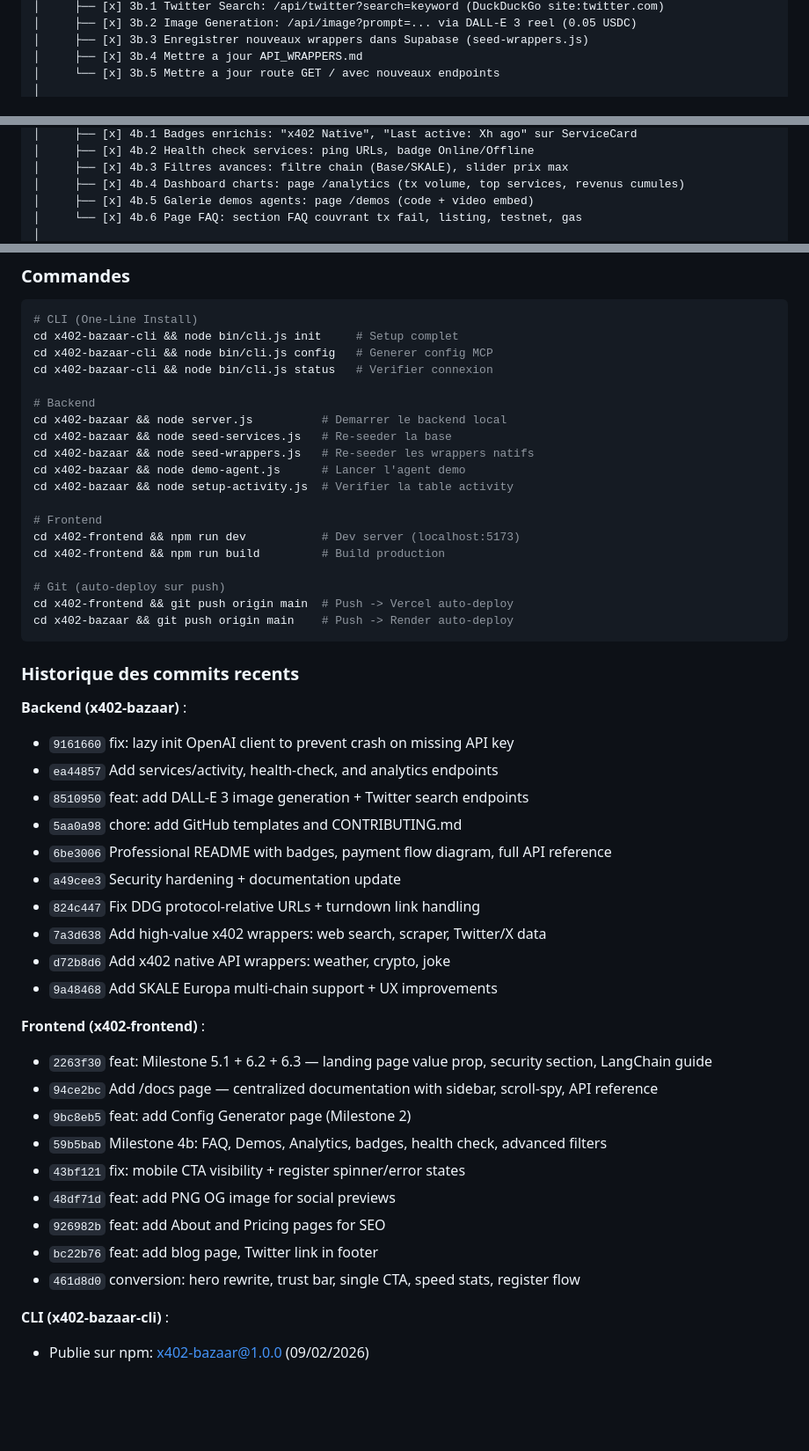
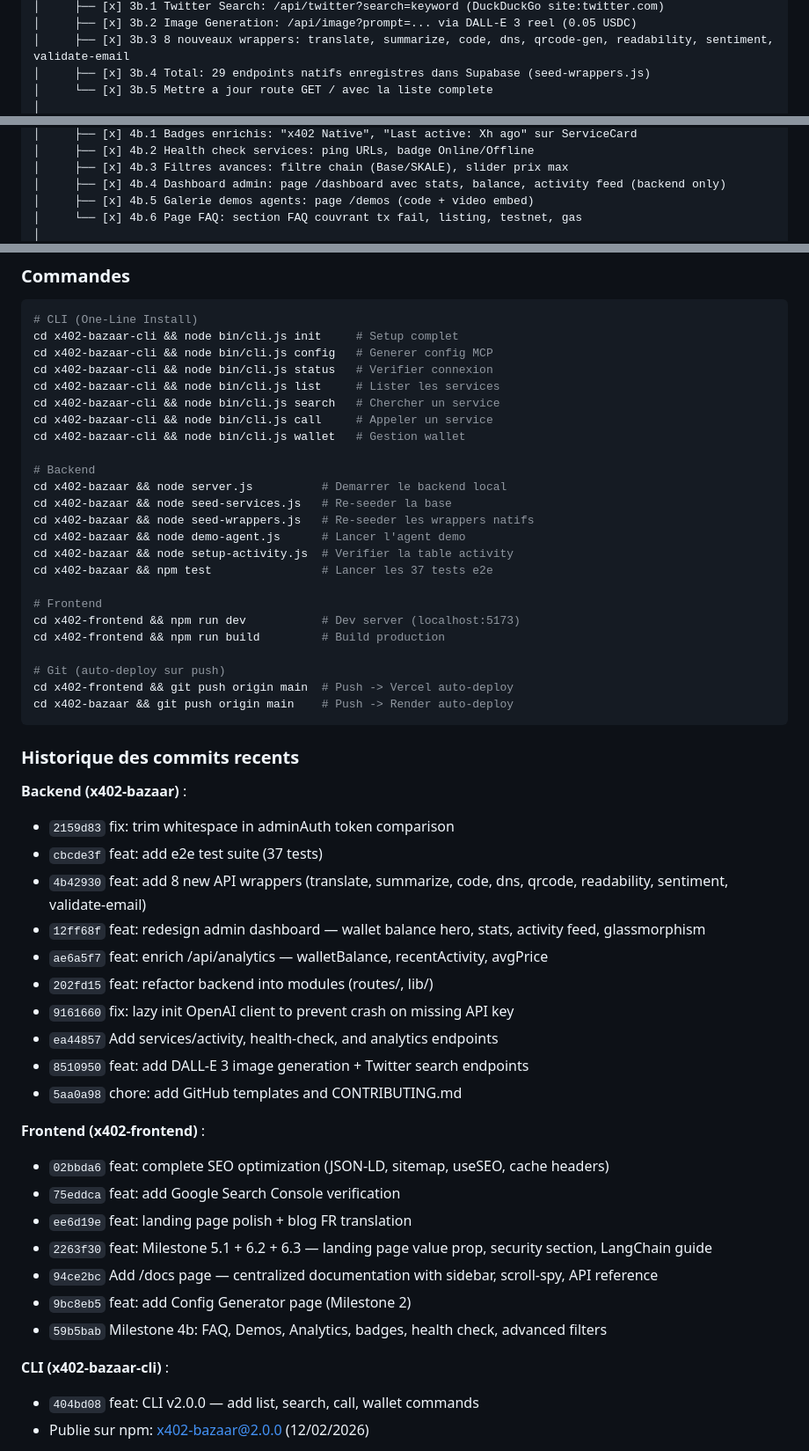
Before and after one commit to Wintyx57/x402-backend, a Markdown page: CLAUDE.md, 3 parts joined by grey strips. Shown at 88% size. Rendered like a GitHub page; blank space fills up the shorter version.

```diff
--- a/CLAUDE.md
+++ b/CLAUDE.md
@@ -46,6 +46,6 @@ Phase 1: Developer Obsession (Mois 1-2) — COMPLETE
 │     ├── [x] 3b.1 Twitter Search: /api/twitter?search=keyword (DuckDuckGo site:twitter.com)
 │     ├── [x] 3b.2 Image Generation: /api/image?prompt=... via DALL-E 3 reel (0.05 USDC)
-│     ├── [x] 3b.3 Enregistrer nouveaux wrappers dans Supabase (seed-wrappers.js)
-│     ├── [x] 3b.4 Mettre a jour API_WRAPPERS.md
-│     └── [x] 3b.5 Mettre a jour route GET / avec nouveaux endpoints
+│     ├── [x] 3b.3 8 nouveaux wrappers: translate, summarize, code, dns, qrcode-gen, readability, sentiment, validate-email
+│     ├── [x] 3b.4 Total: 29 endpoints natifs enregistres dans Supabase (seed-wrappers.js)
+│     └── [x] 3b.5 Mettre a jour route GET / avec la liste complete
 │
@@ -60,7 +60,7 @@ Phase 1: Developer Obsession (Mois 1-2) — COMPLETE
 │     ├── [x] 4b.1 Badges enrichis: "x402 Native", "Last active: Xh ago" sur ServiceCard
 │     ├── [x] 4b.2 Health check services: ping URLs, badge Online/Offline
 │     ├── [x] 4b.3 Filtres avances: filtre chain (Base/SKALE), slider prix max
-│     ├── [x] 4b.4 Dashboard charts: page /analytics (tx volume, top services, revenus cumules)
+│     ├── [x] 4b.4 Dashboard admin: page /dashboard avec stats, balance, activity feed (backend only)
 │     ├── [x] 4b.5 Galerie demos agents: page /demos (code + video embed)
 │     └── [x] 4b.6 Page FAQ: section FAQ couvrant tx fail, listing, testnet, gas
 │
@@ -351,6 +401,10 @@ VITE_NETWORK=mainnet
 cd x402-bazaar-cli && node bin/cli.js init     # Setup complet
 cd x402-bazaar-cli && node bin/cli.js config   # Generer config MCP
 cd x402-bazaar-cli && node bin/cli.js status   # Verifier connexion
+cd x402-bazaar-cli && node bin/cli.js list     # Lister les services
+cd x402-bazaar-cli && node bin/cli.js search   # Chercher un service
+cd x402-bazaar-cli && node bin/cli.js call     # Appeler un service
+cd x402-bazaar-cli && node bin/cli.js wallet   # Gestion wallet
 
 # Backend
 cd x402-bazaar && node server.js          # Demarrer le backend local
@@ -358,6 +412,7 @@ cd x402-bazaar && node seed-services.js   # Re-seeder la base
 cd x402-bazaar && node seed-wrappers.js   # Re-seeder les wrappers natifs
 cd x402-bazaar && node demo-agent.js      # Lancer l'agent demo
 cd x402-bazaar && node setup-activity.js  # Verifier la table activity
+cd x402-bazaar && npm test                # Lancer les 37 tests e2e
 
 # Frontend
 cd x402-frontend && npm run dev           # Dev server (localhost:5173)
@@ -371,28 +426,27 @@ cd x402-bazaar && git push origin main    # Push -> Render auto-deploy
 ### Historique des commits recents
 
 **Backend (x402-bazaar)** :
+- `2159d83` fix: trim whitespace in adminAuth token comparison
+- `cbcde3f` feat: add e2e test suite (37 tests)
+- `4b42930` feat: add 8 new API wrappers (translate, summarize, code, dns, qrcode, readability, sentiment, validate-email)
+- `12ff68f` feat: redesign admin dashboard — wallet balance hero, stats, activity feed, glassmorphism
+- `ae6a5f7` feat: enrich /api/analytics — walletBalance, recentActivity, avgPrice
+- `202fd15` feat: refactor backend into modules (routes/, lib/)
 - `9161660` fix: lazy init OpenAI client to prevent crash on missing API key
 - `ea44857` Add services/activity, health-check, and analytics endpoints
 - `8510950` feat: add DALL-E 3 image generation + Twitter search endpoints
 - `5aa0a98` chore: add GitHub templates and CONTRIBUTING.md
-- `6be3006` Professional README with badges, payment flow diagram, full API reference
-- `a49cee3` Security hardening + documentation update
-- `824c447` Fix DDG protocol-relative URLs + turndown link handling
-- `7a3d638` Add high-value x402 wrappers: web search, scraper, Twitter/X data
-- `d72b8d6` Add x402 native API wrappers: weather, crypto, joke
-- `9a48468` Add SKALE Europa multi-chain support + UX improvements
 
 **Frontend (x402-frontend)** :
+- `02bbda6` feat: complete SEO optimization (JSON-LD, sitemap, useSEO, cache headers)
+- `75eddca` feat: add Google Search Console verification
+- `ee6d19e` feat: landing page polish + blog FR translation
 - `2263f30` feat: Milestone 5.1 + 6.2 + 6.3 — landing page value prop, security section, LangChain guide
 - `94ce2bc` Add /docs page — centralized documentation with sidebar, scroll-spy, API reference
 - `9bc8eb5` feat: add Config Generator page (Milestone 2)
 - `59b5bab` Milestone 4b: FAQ, Demos, Analytics, badges, health check, advanced filters
-- `43bf121` fix: mobile CTA visibility + register spinner/error states
-- `48df71d` feat: add PNG OG image for social previews
-- `926982b` feat: add About and Pricing pages for SEO
-- `bc22b76` feat: add blog page, Twitter link in footer
-- `461d8d0` conversion: hero rewrite, trust bar, single CTA, speed stats, register flow
 
 **CLI (x402-bazaar-cli)** :
-- Publie sur npm: x402-bazaar@1.0.0 (09/02/2026)
+- `404bd08` feat: CLI v2.0.0 — add list, search, call, wallet commands
+- Publie sur npm: x402-bazaar@2.0.0 (12/02/2026)
 
```
Also changed, not shown: other parts of CLAUDE.md (+102 -52 lines).
